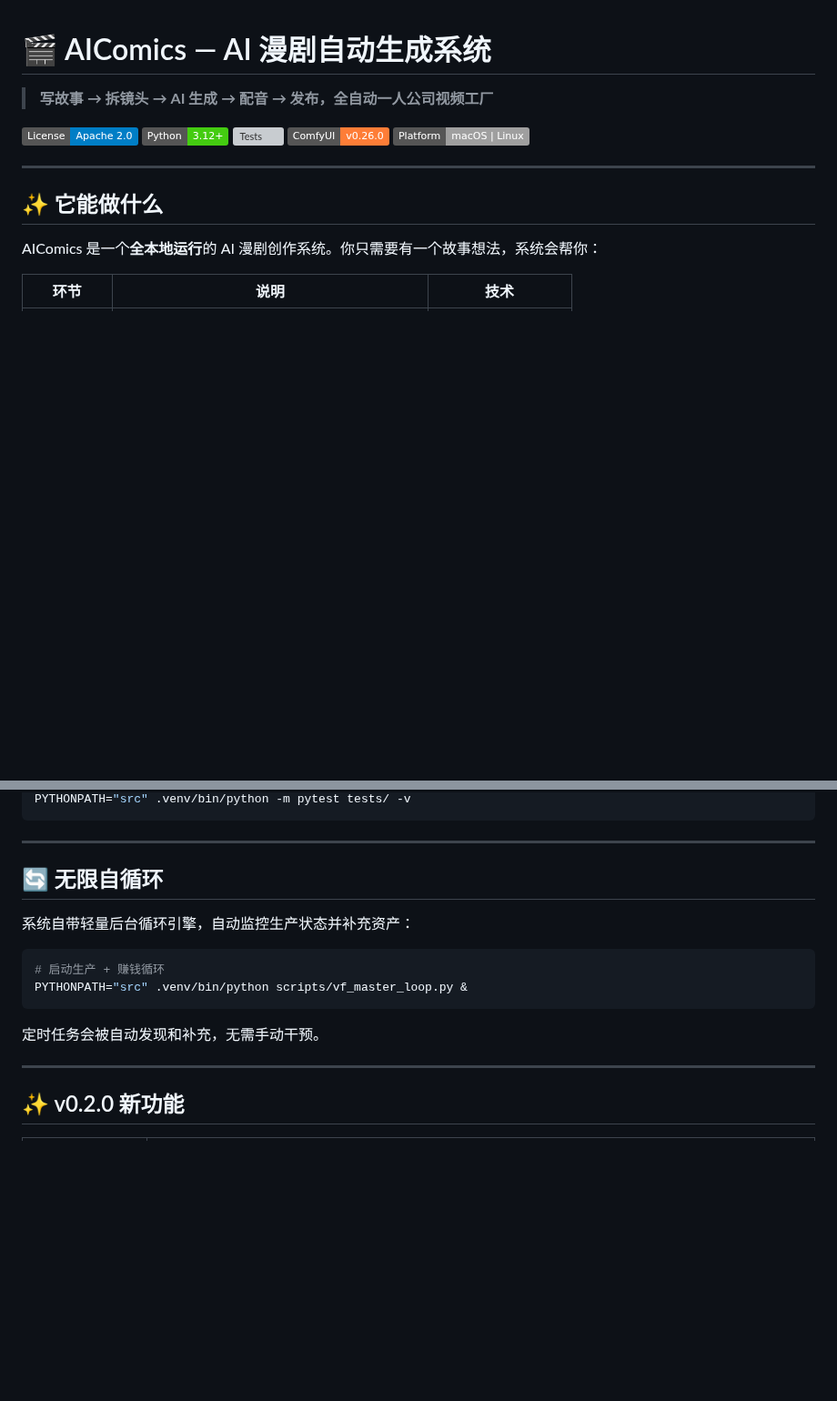
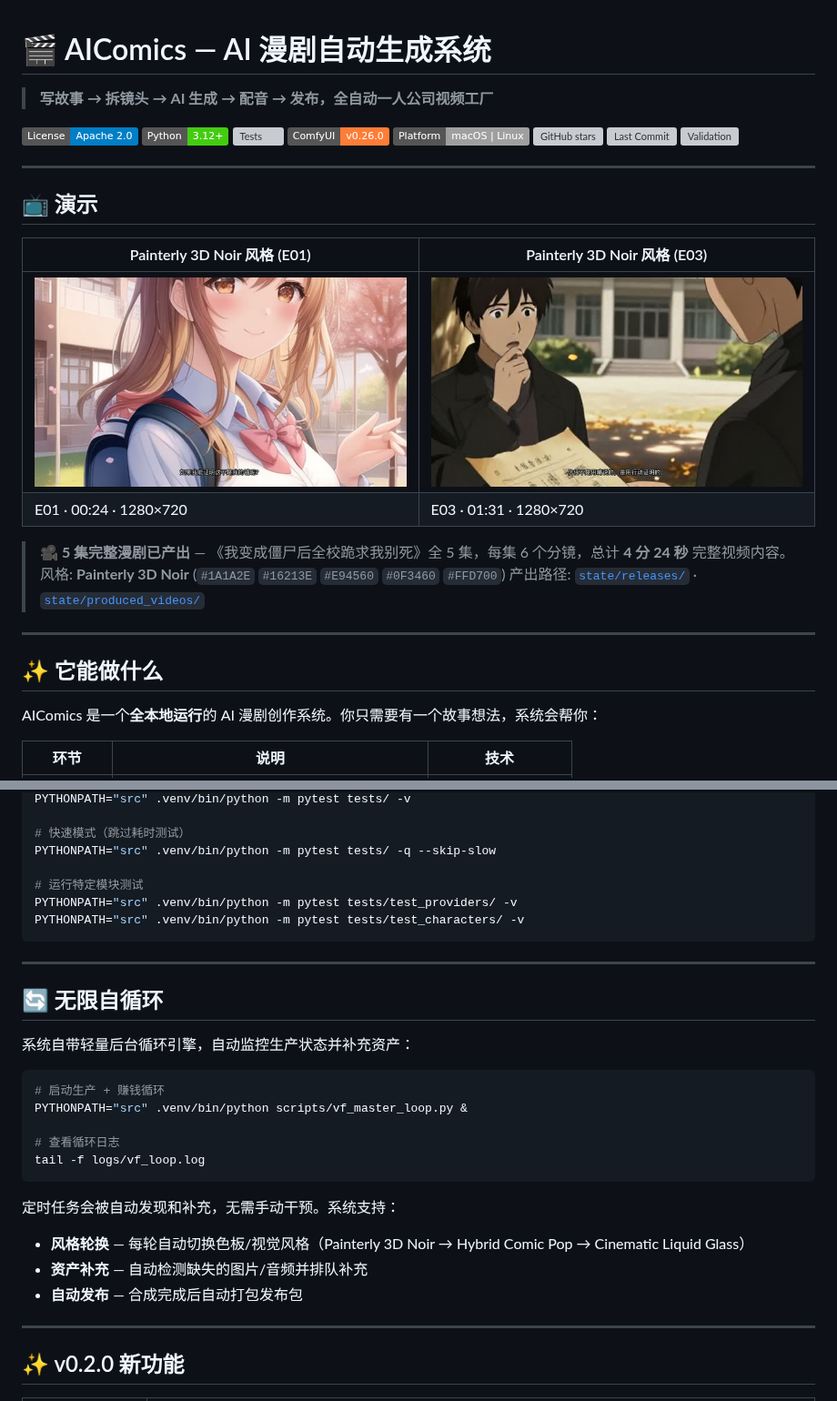
Before and after one commit to chfr19820610-cell/AIComics, a Markdown page: README.md, 2 parts joined by grey strips. Shown at 91% size. Drawn GitHub-style; pictures changed too: assets/screenshots/preview_e01.jpg (added), assets/screenshots/preview_e03.jpg (added); badges without logos; blank space fills up the shorter version; grey boxes are pictures that could not be loaded.

````diff
--- a/README.md
+++ b/README.md
@@ -4,9 +4,25 @@
 
 [![License](https://img.shields.io/badge/License-Apache%202.0-blue.svg)](LICENSE)
 [![Python](https://img.shields.io/badge/Python-3.12%2B-brightgreen)](.python-version)
-[![Tests](https://img.shields.io/badge/Tests-640%2F640-passing-brightgreen)]()
-[![ComfyUI](https://img.shields.io/badge/ComfyUI-v0.26.0-important)]()
+[![Tests](https://img.shields.io/badge/Tests-640%2F640-passing-brightgreen)](tests/)
+[![ComfyUI](https://img.shields.io/badge/ComfyUI-v0.26.0-important)](https://github.com/comfyanonymous/ComfyUI)
 [![Platform](https://img.shields.io/badge/Platform-macOS%20%7C%20Linux-lightgrey)]()
+[![GitHub stars](https://img.shields.io/github/stars/chfr19820610-cell/AIComics?style=social)](https://github.com/chfr19820610-cell/AIComics)
+[![Last Commit](https://img.shields.io/github/last-commit/chfr19820610-cell/AIComics)](https://github.com/chfr19820610-cell/AIComics/commits/main)
+[![Validation](https://img.shields.io/badge/Validation-39%2F39%20(100%25)-success)](tests/)
+
+---
+
+## 📺 演示
+
+| Painterly 3D Noir 风格 (E01) | Painterly 3D Noir 风格 (E03) |
+|---|---|
+| ![E01 预览](assets/screenshots/preview_e01.jpg) | ![E03 预览](assets/screenshots/preview_e03.jpg) |
+| E01 · 00:24 · 1280×720 | E03 · 01:31 · 1280×720 |
+
+> 🎥 **5 集完整漫剧已产出** — 《我变成僵尸后全校跪求我别死》全 5 集，每集 6 个分镜，总计 **4 分 24 秒** 完整视频内容。
+> 风格: **Painterly 3D Noir** (`#1A1A2E` `#16213E` `#E94560` `#0F3460` `#FFD700`)
+> 产出路径: [`state/releases/`](state/releases/) · [`state/produced_videos/`](state/produced_videos/)
 
 ---
 
@@ -117,4 +222,11 @@ AIComics/
 PYTHONPATH="src" .venv/bin/python -m pytest tests/ -v
+
+# 快速模式（跳过耗时测试）
+PYTHONPATH="src" .venv/bin/python -m pytest tests/ -q --skip-slow
+
+# 运行特定模块测试
+PYTHONPATH="src" .venv/bin/python -m pytest tests/test_providers/ -v
+PYTHONPATH="src" .venv/bin/python -m pytest tests/test_characters/ -v
 ```
 
 ---
@@ -126,9 +238,16 @@ PYTHONPATH="src" .venv/bin/python -m pytest tests/ -v
 ```bash
 # 启动生产 + 赚钱循环
 PYTHONPATH="src" .venv/bin/python scripts/vf_master_loop.py &
+
+# 查看循环日志
+tail -f logs/vf_loop.log
 ```
 
-定时任务会被自动发现和补充，无需手动干预。
+定时任务会被自动发现和补充，无需手动干预。系统支持：
+
+- **风格轮换** — 每轮自动切换色板/视觉风格（Painterly 3D Noir → Hybrid Comic Pop → Cinematic Liquid Glass）
+- **资产补充** — 自动检测缺失的图片/音频并排队补充
+- **自动发布** — 合成完成后自动打包发布包
 
 ---
 
````
Also changed, not shown: other parts of README.md (+185 -47 lines).
